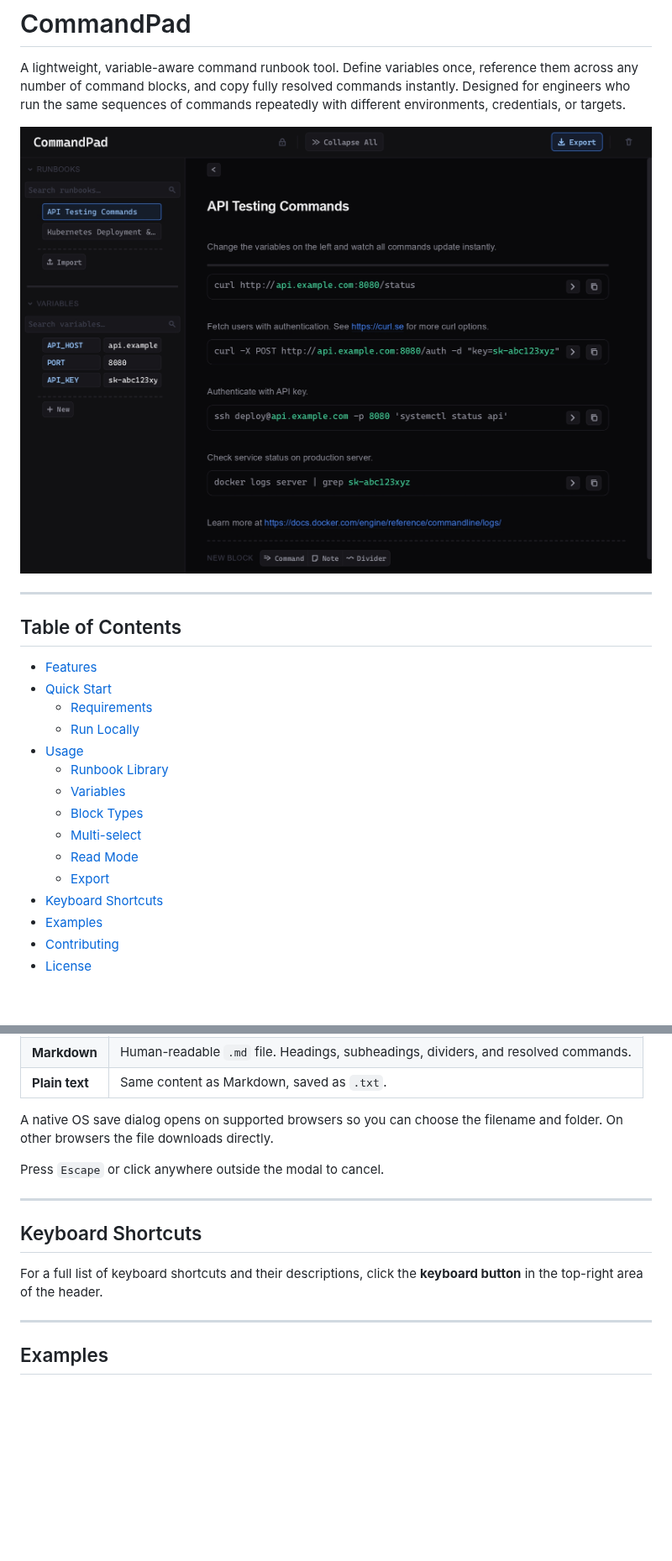
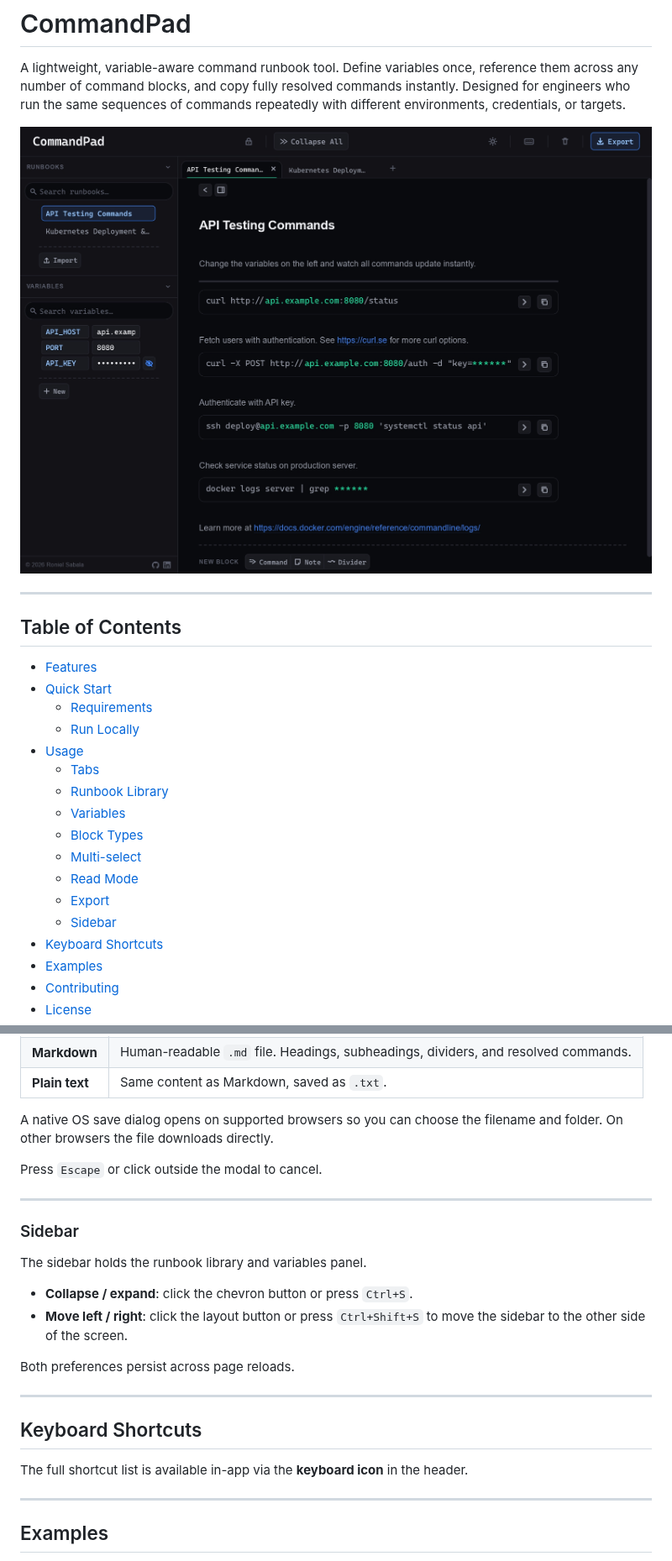
Before and after one commit to RonielSabala/CommandPad, a Markdown page: README.md, 2 parts joined by grey strips. Shown at 84% size. Rendered like a GitHub page; pictures changed too: docs/screenshots/hero.jpg; blank space fills up the shorter version.

```diff
--- a/README.md
+++ b/README.md
@@ -13,12 +13,14 @@ A lightweight, variable-aware command runbook tool. Define variables once, refer
   - [Requirements](#requirements)
   - [Run Locally](#run-locally)
 - [Usage](#usage)
+  - [Tabs](#tabs)
   - [Runbook Library](#runbook-library)
   - [Variables](#variables)
   - [Block Types](#block-types)
   - [Multi-select](#multi-select)
   - [Read Mode](#read-mode)
   - [Export](#export)
+  - [Sidebar](#sidebar)
 - [Keyboard Shortcuts](#keyboard-shortcuts)
 - [Examples](#examples)
 - [Contributing](#contributing)
@@ -196,13 +229,24 @@ Three formats are available:
 
 A native OS save dialog opens on supported browsers so you can choose the filename and folder. On other browsers the file downloads directly.
 
-Press `Escape` or click anywhere outside the modal to cancel.
+Press `Escape` or click outside the modal to cancel.
+
+---
+
+### Sidebar
+
+The sidebar holds the runbook library and variables panel.
+
+- **Collapse / expand**: click the chevron button or press `Ctrl+S`.
+- **Move left / right**: click the layout button or press `Ctrl+Shift+S` to move the sidebar to the other side of the screen.
+
+Both preferences persist across page reloads.
 
 ---
 
 ## Keyboard Shortcuts
 
-For a full list of keyboard shortcuts and their descriptions, click the **keyboard button** in the top-right area of the header.
+The full shortcut list is available in-app via the **keyboard icon** in the header.
 
 ---
 
```
Also changed, not shown: other parts of README.md (+83 -52 lines), 2 other files.
